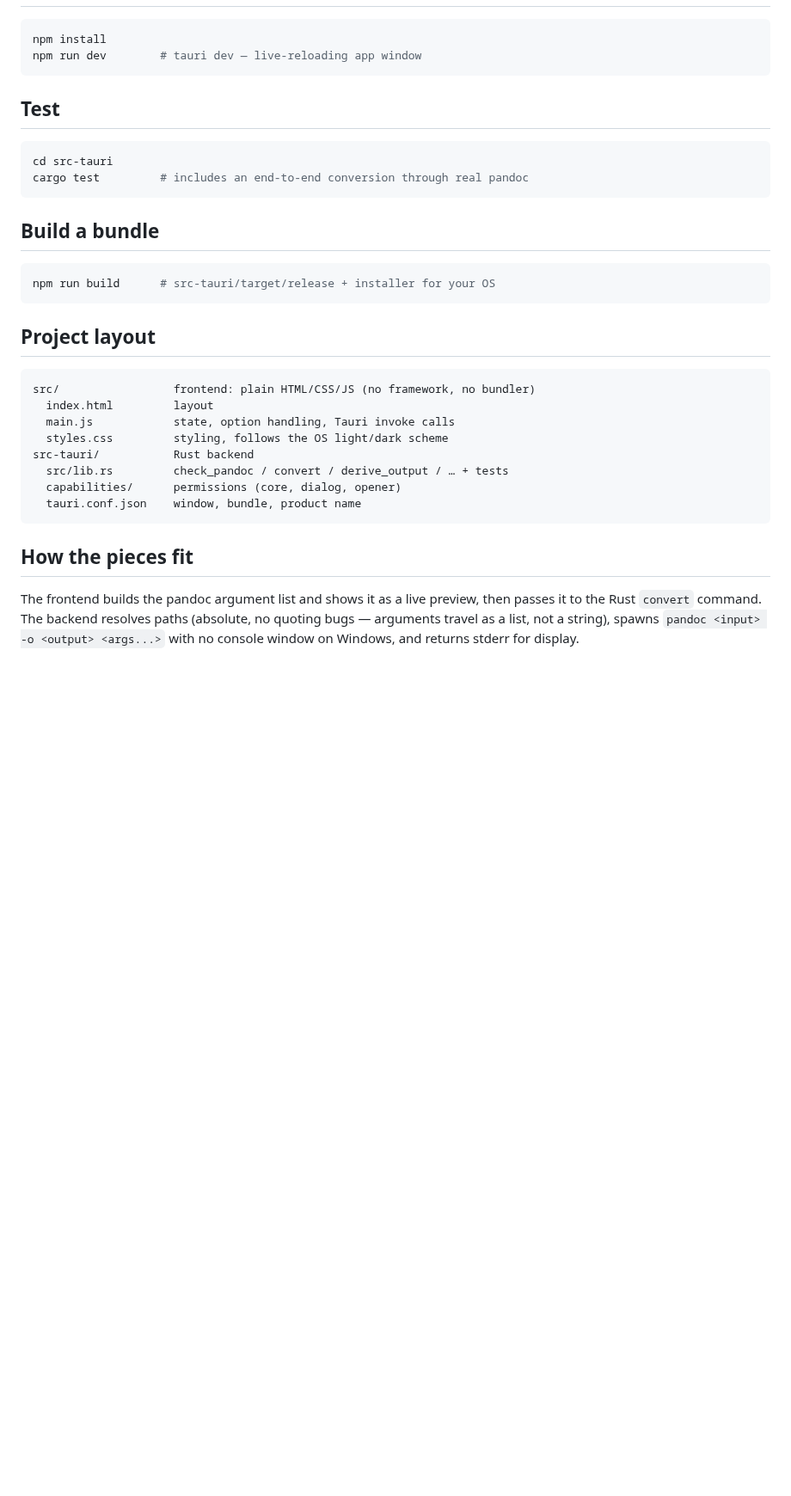
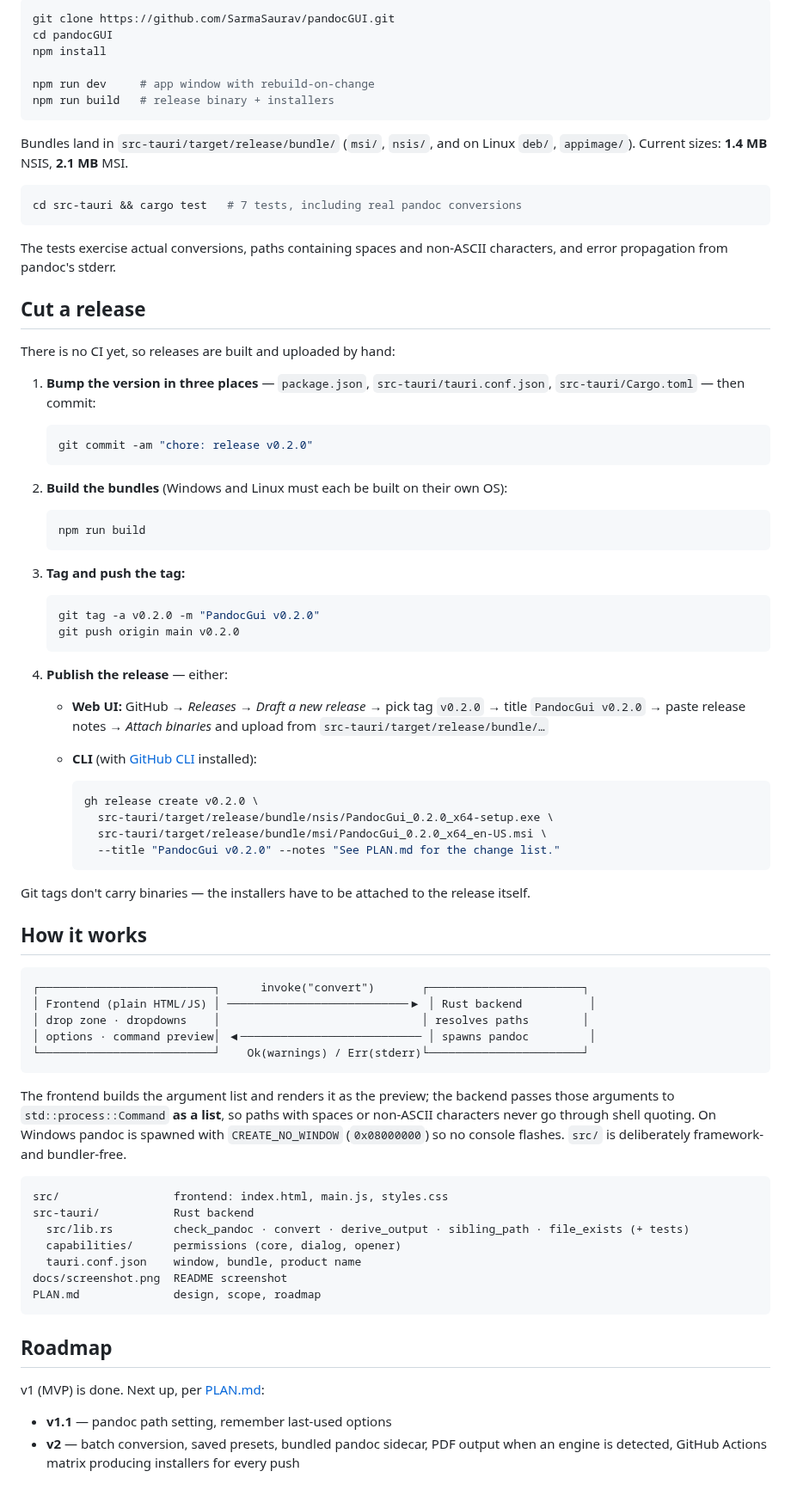
Before and after one commit to SarmaSaurav/docflip, a Markdown page: README.md, the part around one of its changes. Shown at 86% size. GitHub-like rendering; blank space fills up the shorter version.

````diff
--- a/README.md
+++ b/README.md
@@ -34,39 +60,92 @@ See [PLAN.md](PLAN.md) for the full design, scope and roadmap.
 
 ```sh
+git clone https://github.com/SarmaSaurav/pandocGUI.git
+cd pandocGUI
 npm install
-npm run dev        # tauri dev — live-reloading app window
+
+npm run dev     # app window with rebuild-on-change
+npm run build   # release binary + installers
 ```
 
-## Test
+Bundles land in `src-tauri/target/release/bundle/` (`msi/`, `nsis/`, and on Linux `deb/`,
+`appimage/`). Current sizes: **1.4 MB** NSIS, **2.1 MB** MSI.
 
 ```sh
-cd src-tauri
-cargo test         # includes an end-to-end conversion through real pandoc
+cd src-tauri && cargo test   # 7 tests, including real pandoc conversions
 ```
 
-## Build a bundle
+The tests exercise actual conversions, paths containing spaces and non-ASCII characters, and
+error propagation from pandoc's stderr.
 
-```sh
-npm run build      # src-tauri/target/release + installer for your OS
+## Cut a release
+
+There is no CI yet, so releases are built and uploaded by hand:
+
+1. **Bump the version in three places** — `package.json`, `src-tauri/tauri.conf.json`,
+   `src-tauri/Cargo.toml` — then commit:
+
+   ```sh
+   git commit -am "chore: release v0.2.0"
+   ```
+
+2. **Build the bundles** (Windows and Linux must each be built on their own OS):
+
+   ```sh
+   npm run build
+   ```
+
+3. **Tag and push the tag:**
+
+   ```sh
+   git tag -a v0.2.0 -m "PandocGui v0.2.0"
+   git push origin main v0.2.0
+   ```
+
+4. **Publish the release** — either:
+
+   - **Web UI:** GitHub → *Releases* → *Draft a new release* → pick tag `v0.2.0` → title
+     `PandocGui v0.2.0` → paste release notes → *Attach binaries* and upload from
+     `src-tauri/target/release/bundle/…`
+   - **CLI** (with [GitHub CLI](https://cli.github.com/) installed):
+
+     ```sh
+     gh release create v0.2.0 \
+       src-tauri/target/release/bundle/nsis/PandocGui_0.2.0_x64-setup.exe \
+       src-tauri/target/release/bundle/msi/PandocGui_0.2.0_x64_en-US.msi \
+       --title "PandocGui v0.2.0" --notes "See PLAN.md for the change list."
+     ```
+
+Git tags don't carry binaries — the installers have to be attached to the release itself.
+
+## How it works
+
+```
+┌──────────────────────────┐      invoke("convert")       ┌───────────────────────┐
+│ Frontend (plain HTML/JS) │ ───────────────────────────▶ │ Rust backend          │
+│ drop zone · dropdowns    │                              │ resolves paths        │
+│ options · command preview│ ◀─────────────────────────── │ spawns pandoc         │
+└──────────────────────────┘    Ok(warnings) / Err(stderr)└───────────────────────┘
 ```
 
-## Project layout
+The frontend builds the argument list and renders it as the preview; the backend passes those
+arguments to `std::process::Command` **as a list**, so paths with spaces or non-ASCII characters
+never go through shell quoting. On Windows pandoc is spawned with `CREATE_NO_WINDOW`
+(`0x08000000`) so no console flashes. `src/` is deliberately framework- and bundler-free.
 
 ```
-src/                 frontend: plain HTML/CSS/JS (no framework, no bundler)
-  index.html         layout
-  main.js            state, option handling, Tauri invoke calls
-  styles.css         styling, follows the OS light/dark scheme
+src/                 frontend: index.html, main.js, styles.css
 src-tauri/           Rust backend
-  src/lib.rs         check_pandoc / convert / derive_output / … + tests
+  src/lib.rs         check_pandoc · convert · derive_output · sibling_path · file_exists (+ tests)
   capabilities/      permissions (core, dialog, opener)
   tauri.conf.json    window, bundle, product name
+docs/screenshot.png  README screenshot
+PLAN.md              design, scope, roadmap
 ```
 
-## How the pieces fit
+## Roadmap
 
-The frontend builds the pandoc argument list and shows it as a live preview,
-then passes it to the Rust `convert` command. The backend resolves paths
-(absolute, no quoting bugs — arguments travel as a list, not a string), spawns
-`pandoc <input> -o <output> <args...>` with no console window on Windows, and
-returns stderr for display.
+v1 (MVP) is done. Next up, per [PLAN.md](PLAN.md):
+
+- **v1.1** — pandoc path setting, remember last-used options
+- **v2** — batch conversion, saved presets, bundled pandoc sidecar, PDF output when an engine is
+  detected, GitHub Actions matrix producing installers for every push
````
Also changed, not shown: other parts of README.md (+51 -25 lines), PLAN.md (+1 -1 lines), docs/screenshot.png (added).
